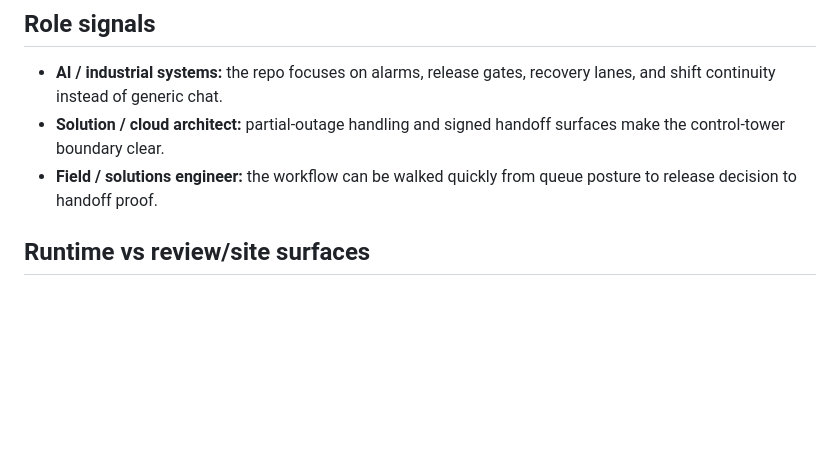
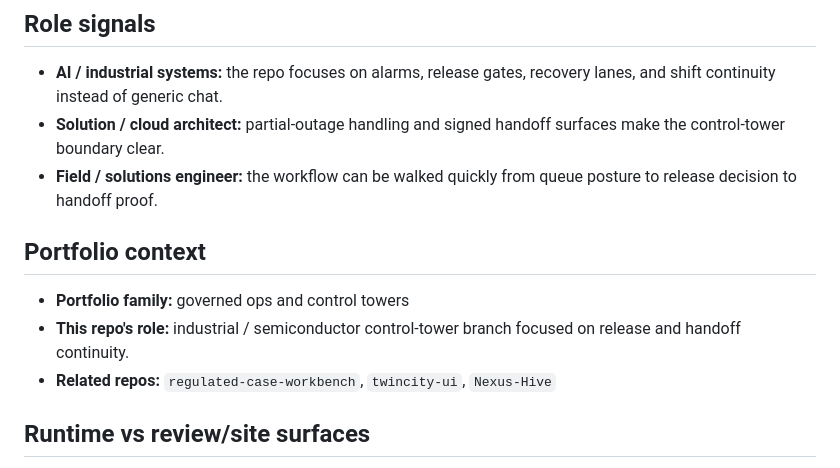
Before and after one commit to KIM3310/fab-ops-yield-control-tower, a Markdown page: README.md, the part around the change. Rendered like a GitHub page; blank space fills up the shorter version.

Commit message:
Add project context to docs

```diff
--- a/README.md
+++ b/README.md
@@ -12,6 +12,12 @@
 - **AI / industrial systems:** the repo focuses on alarms, release gates, recovery lanes, and shift continuity instead of generic chat.
 - **Solution / cloud architect:** partial-outage handling and signed handoff surfaces make the control-tower boundary clear.
 - **Field / solutions engineer:** the workflow can be walked quickly from queue posture to release decision to handoff proof.
+
+
+## Portfolio context
+- **Portfolio family:** governed ops and control towers
+- **This repo's role:** industrial / semiconductor control-tower branch focused on release and handoff continuity.
+- **Related repos:** `regulated-case-workbench`, `twincity-ui`, `Nexus-Hive`
 
 ## Runtime vs review/site surfaces
 - Primary runtime: the FastAPI app in `app/` plus the local UI assets under `app/static/` are the live operator surface.
```
